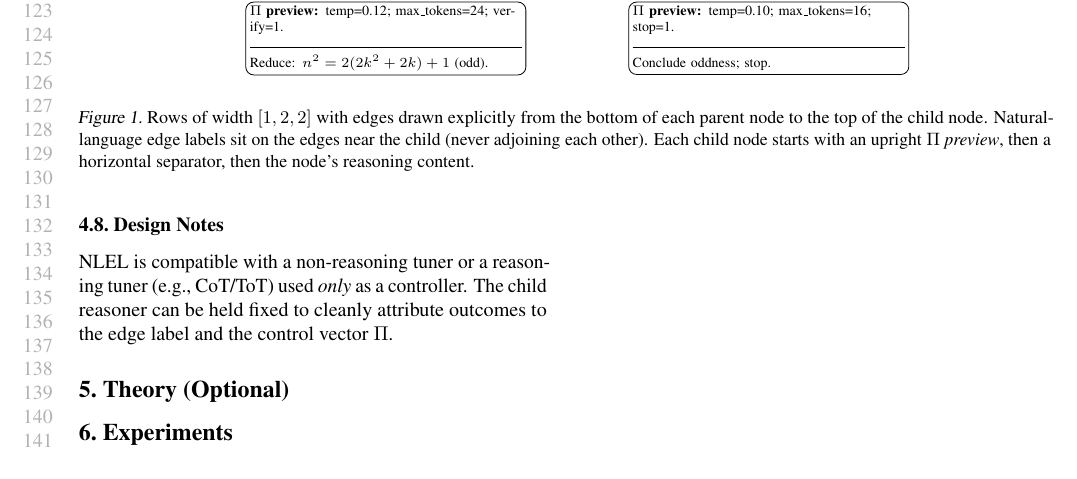
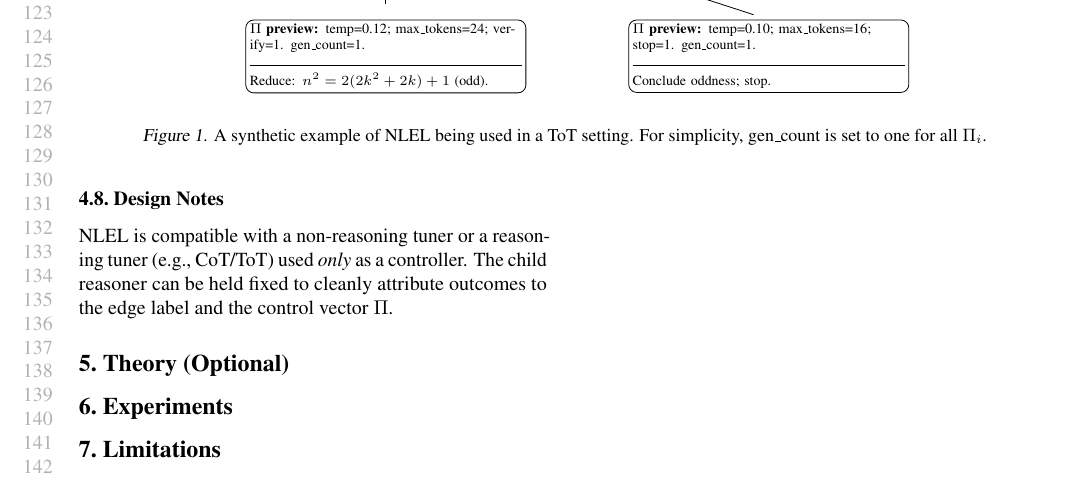
Before and after one commit to AbhinavMadahar/NLEL, a LaTeX paper (paper/icml_submission.tex): part of page 3 of 3, cut so that both start at the same text. Compiled offline with pdfLaTeX.

Commit message:
Show gen_count in tree figure

```diff
--- a/paper/icml_submission.tex
+++ b/paper/icml_submission.tex
@@ -172,13 +172,13 @@ We expand the structure at a parent $p$ in two phases: label emission and bundle
       }; \\
       % Row 3 (2 nodes; both under the SAME parent 'alg')
       \node[node] (alg_reduce) {%
-        \textbf{$\mathrm{\Pi}$ preview:} temp=0.12; max\_tokens=24; verify=1.%
+        \textbf{$\mathrm{\Pi}$ preview:} temp=0.12; max\_tokens=24; verify=1. gen\_count=1.%
         \par\noindent\rule{\linewidth}{0.3pt}\vspace{2pt}\\%
         Reduce: $n^2=2(2k^2+2k)+1$ (odd).%
       };
       &
       \node[node] (alg_stop) {%
-        \textbf{$\mathrm{\Pi}$ preview:} temp=0.10; max\_tokens=16; stop=1.%
+        \textbf{$\mathrm{\Pi}$ preview:} temp=0.10; max\_tokens=16; stop=1. gen\_count=1.%
         \par\noindent\rule{\linewidth}{0.3pt}\vspace{2pt}\\%
         Conclude oddness; stop.%
       }; \\
@@ -202,7 +202,7 @@ We expand the structure at a parent $p$ in two phases: label emission and bundle
       -- node[elabelTop]{Stop with canonical form}
       (alg_stop.north);
   \end{tikzpicture}
-  \caption{Rows of width $[1,2,2]$ with edges drawn explicitly from the bottom of each parent node to the top of the child node. Natural-language edge labels sit on the edges near the child (never adjoining each other). Each child node starts with an upright \emph{$\mathrm{\Pi}$ preview}, then a horizontal separator, then the node’s reasoning content.}
+  \caption{A synthetic example of NLEL being used in a ToT setting. For simplicity, gen\_count is set to one for all $\Pi_i$.}
   \label{fig:nlel_schematic}
 \end{figure*}
  -----------------------------------------------------------------------
```
Also changed, not shown: paper/icml_submission.pdf, paper/icml_submission.tex (4 more changed lines), 1 other file.
